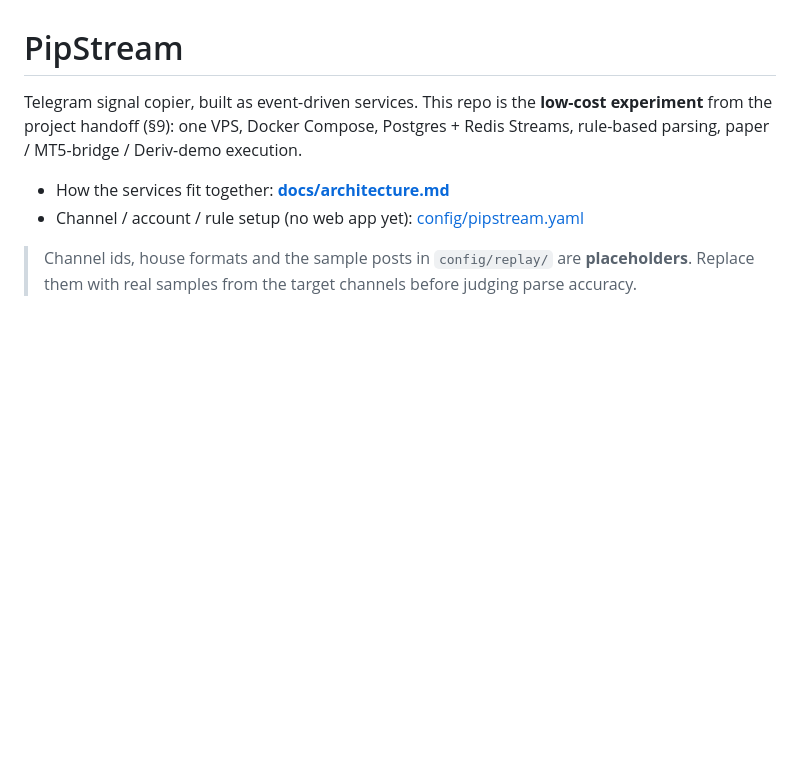
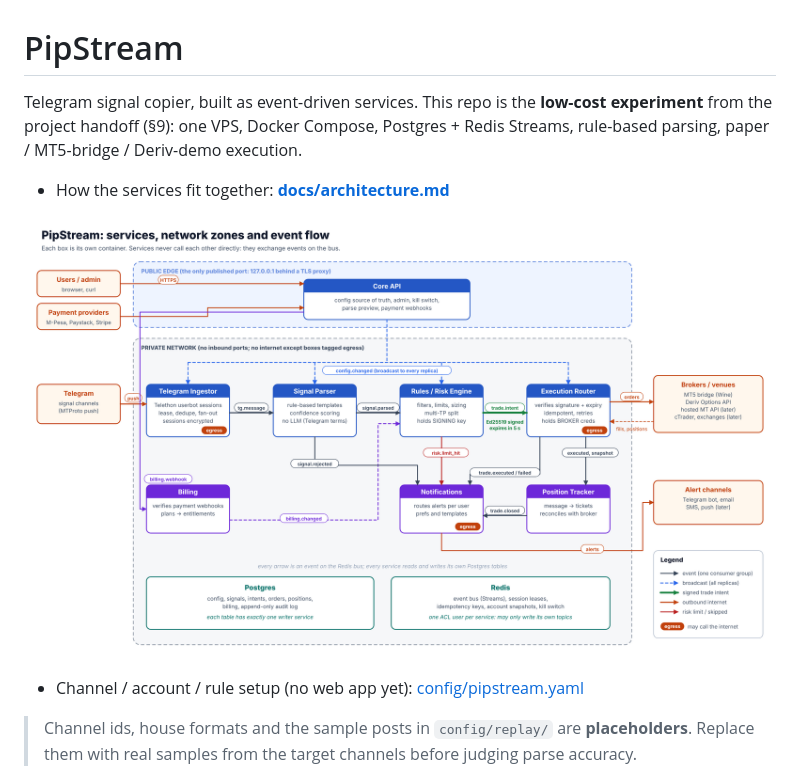
Before and after one commit to Felixkiprono/pip-stream, a Markdown page: README.md, the part around the change. Drawn GitHub-style; pictures changed too: docs/diagrams/service-map.png (added); blank space fills up the shorter version.

```diff
--- a/README.md
+++ b/README.md
@@ -5,6 +5,8 @@ experiment** from the project handoff (§9): one VPS, Docker Compose, Postgres +
 Streams, rule-based parsing, paper / MT5-bridge / Deriv-demo execution.
 
 - How the services fit together: **[docs/architecture.md](docs/architecture.md)**
+
+![PipStream service map](docs/diagrams/service-map.png)
 - Channel / account / rule setup (no web app yet): [config/pipstream.yaml](config/pipstream.yaml)
 
 > Channel ids, house formats and the sample posts in `config/replay/` are **placeholders**.
```
Also changed, not shown: docs/architecture.md (+10 -0 lines), docs/diagrams/signal-flow.png (added), docs/diagrams/topic-matrix.png (added), 4 other files.
